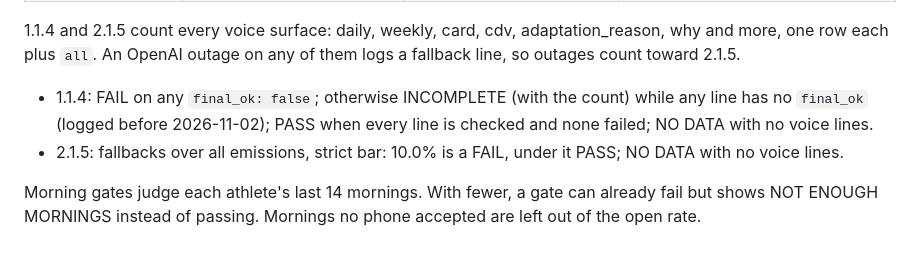
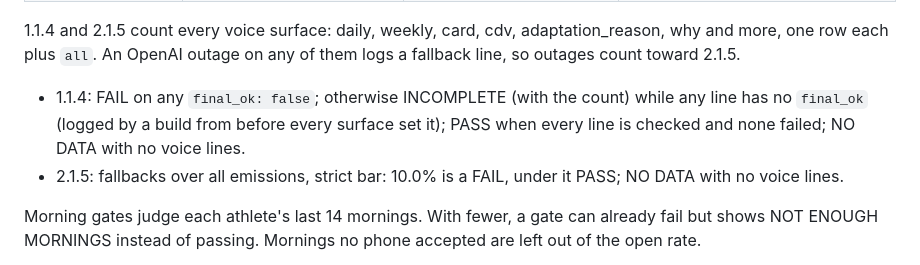
Before and after one commit to evanwilliamk/scora, a Markdown page: docs/gate-reports.md, the part around the change. Drawn GitHub-style.

Commit message:
docs(gate-reports): unchecked lines come from older builds
Co-Authored-By: Claude Opus 5.5 <noreply@anthropic.com>

```diff
--- a/docs/gate-reports.md
+++ b/docs/gate-reports.md
@@ -26,7 +26,7 @@ npx tsx scripts/log-audit.ts <log-file>
 
 1.1.4 and 2.1.5 count every voice surface: daily, weekly, card, cdv, adaptation_reason, why and more, one row each plus `all`. An OpenAI outage on any of them logs a fallback line, so outages count toward 2.1.5.
 
-- 1.1.4: FAIL on any `final_ok: false`; otherwise INCOMPLETE (with the count) while any line has no `final_ok` (logged before 2026-11-02); PASS when every line is checked and none failed; NO DATA with no voice lines.
+- 1.1.4: FAIL on any `final_ok: false`; otherwise INCOMPLETE (with the count) while any line has no `final_ok` (logged by a build from before every surface set it); PASS when every line is checked and none failed; NO DATA with no voice lines.
 - 2.1.5: fallbacks over all emissions, strict bar: 10.0% is a FAIL, under it PASS; NO DATA with no voice lines.
 
 Morning gates judge each athlete's last 14 mornings. With fewer, a gate can already fail but shows NOT ENOUGH MORNINGS instead of passing. Mornings no phone accepted are left out of the open rate.
```
